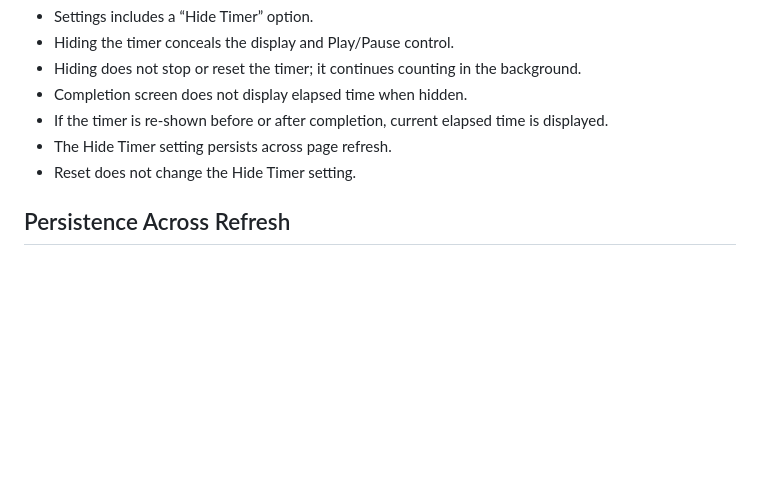
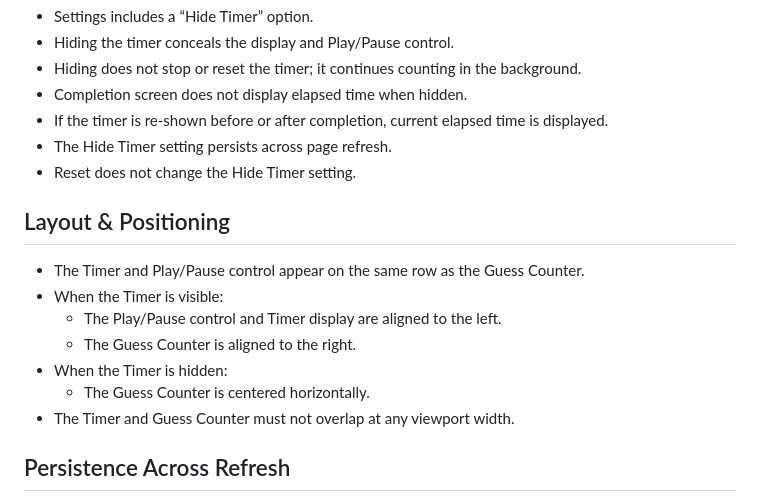
Before and after one commit to stephen-gale/pokemon-memory-game, a Markdown page: CONTRACT.md, the part around the change. GitHub-like rendering; blank space fills up the shorter version.

Commit message:
Contract updated with Timer layout

```diff
--- a/CONTRACT.md
+++ b/CONTRACT.md
@@ -255,6 +255,15 @@ Reset button located in Settings.
 - The Hide Timer setting persists across page refresh.
 - Reset does not change the Hide Timer setting.
 
+## Layout & Positioning
+- The Timer and Play/Pause control appear on the same row as the Guess Counter.
+- When the Timer is visible:
+  - The Play/Pause control and Timer display are aligned to the left.
+  - The Guess Counter is aligned to the right.
+- When the Timer is hidden:
+  - The Guess Counter is centered horizontally.
+- The Timer and Guess Counter must not overlap at any viewport width.
+
 ## Persistence Across Refresh
 - Timer state (Stopped, Paused, Locked) and elapsed time persist across refresh.
 - If a Running timer is refreshed, it restores in Paused state.
```
